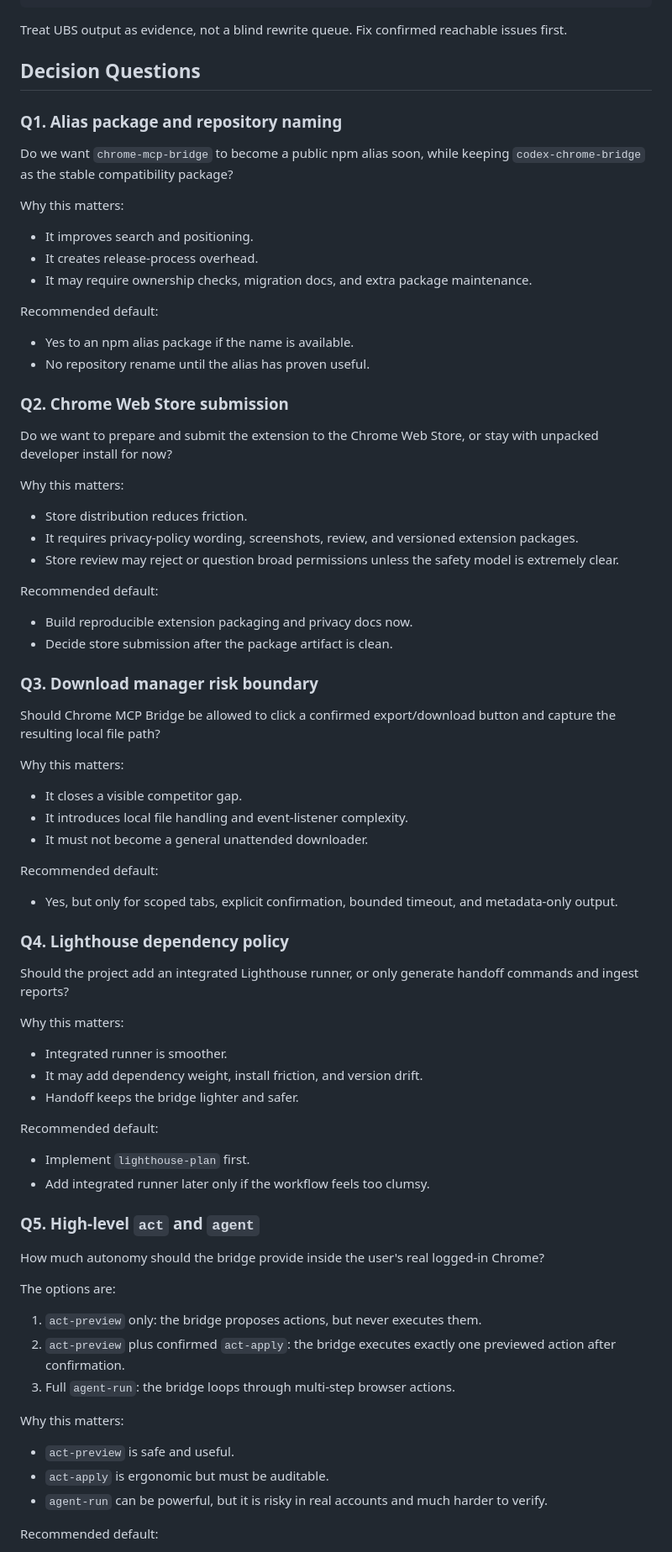
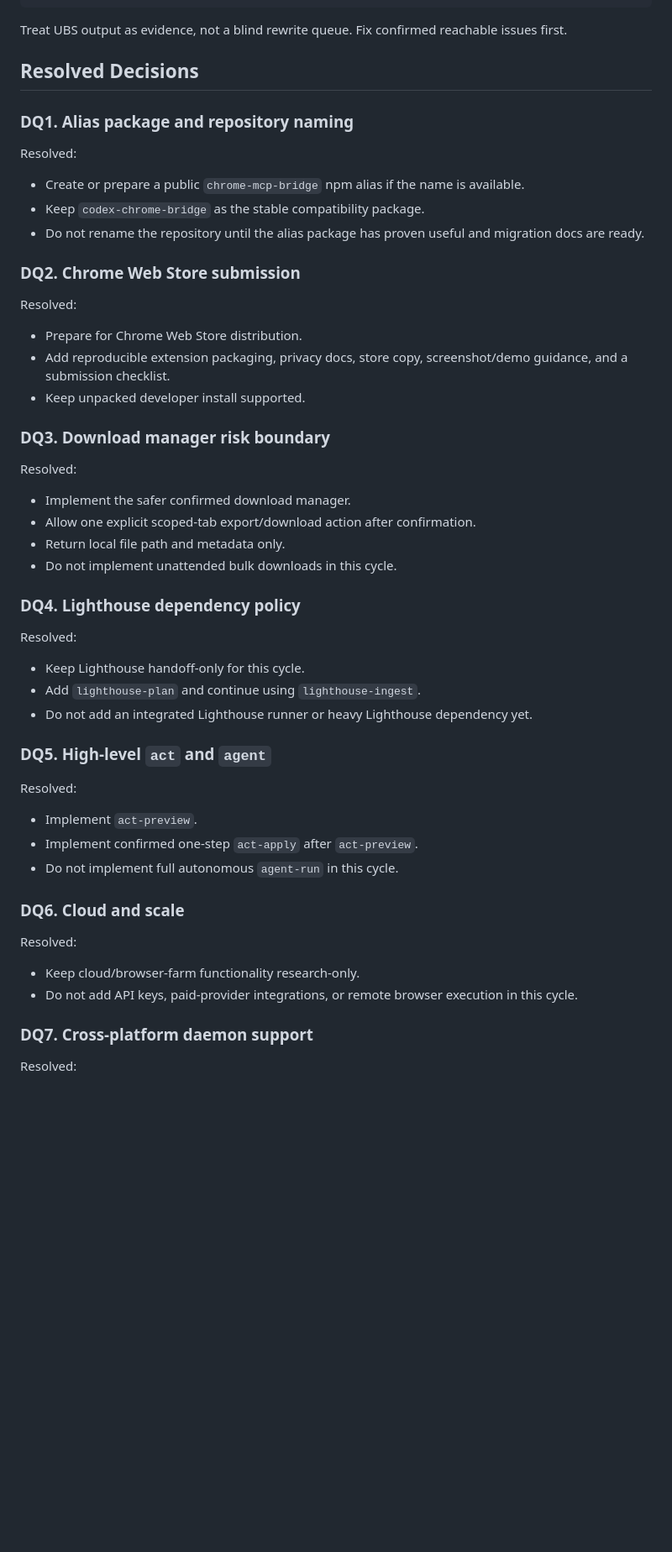
Before and after one commit to shutovdef-dotcom/codex-chrome-bridge, a Markdown page: docs/IMPLEMENTATION-PLAN-2026-06-12.md, the part around one of its changes. Shown at 84% size. Rendered like a GitHub page; blank space fills up the shorter version.

Commit message:
docs: resolve implementation plan decisions

```diff
--- a/docs/IMPLEMENTATION-PLAN-2026-06-12.md
+++ b/docs/IMPLEMENTATION-PLAN-2026-06-12.md
@@ -1183,82 +1199,57 @@ Run after security-sensitive changes:
 
 Treat UBS output as evidence, not a blind rewrite queue. Fix confirmed reachable issues first.
 
-## Decision Questions
+## Resolved Decisions
 
-### Q1. Alias package and repository naming
+### DQ1. Alias package and repository naming
 
-Do we want `chrome-mcp-bridge` to become a public npm alias soon, while keeping `codex-chrome-bridge` as the stable compatibility package?
+Resolved:
 
-Why this matters:
+- Create or prepare a public `chrome-mcp-bridge` npm alias if the name is available.
+- Keep `codex-chrome-bridge` as the stable compatibility package.
+- Do not rename the repository until the alias package has proven useful and migration docs are ready.
 
-- It improves search and positioning.
-- It creates release-process overhead.
-- It may require ownership checks, migration docs, and extra package maintenance.
+### DQ2. Chrome Web Store submission
 
-Recommended default:
+Resolved:
 
-- Yes to an npm alias package if the name is available.
-- No repository rename until the alias has proven useful.
+- Prepare for Chrome Web Store distribution.
+- Add reproducible extension packaging, privacy docs, store copy, screenshot/demo guidance, and a submission checklist.
+- Keep unpacked developer install supported.
 
-### Q2. Chrome Web Store submission
+### DQ3. Download manager risk boundary
 
-Do we want to prepare and submit the extension to the Chrome Web Store, or stay with unpacked developer install for now?
+Resolved:
 
-Why this matters:
+- Implement the safer confirmed download manager.
+- Allow one explicit scoped-tab export/download action after confirmation.
+- Return local file path and metadata only.
+- Do not implement unattended bulk downloads in this cycle.
 
-- Store distribution reduces friction.
-- It requires privacy-policy wording, screenshots, review, and versioned extension packages.
-- Store review may reject or question broad permissions unless the safety model is extremely clear.
+### DQ4. Lighthouse dependency policy
 
-Recommended default:
+Resolved:
 
-- Build reproducible extension packaging and privacy docs now.
-- Decide store submission after the package artifact is clean.
+- Keep Lighthouse handoff-only for this cycle.
+- Add `lighthouse-plan` and continue using `lighthouse-ingest`.
+- Do not add an integrated Lighthouse runner or heavy Lighthouse dependency yet.
 
-### Q3. Download manager risk boundary
+### DQ5. High-level `act` and `agent`
 
-Should Chrome MCP Bridge be allowed to click a confirmed export/download button and capture the resulting local file path?
+Resolved:
 
-Why this matters:
+- Implement `act-preview`.
+- Implement confirmed one-step `act-apply` after `act-preview`.
+- Do not implement full autonomous `agent-run` in this cycle.
 
-- It closes a visible competitor gap.
-- It introduces local file handling and event-listener complexity.
-- It must not become a general unattended downloader.
+### DQ6. Cloud and scale
 
-Recommended default:
+Resolved:
 
-- Yes, but only for scoped tabs, explicit confirmation, bounded timeout, and metadata-only output.
+- Keep cloud/browser-farm functionality research-only.
+- Do not add API keys, paid-provider integrations, or remote browser execution in this cycle.
 
-### Q4. Lighthouse dependency policy
+### DQ7. Cross-platform daemon support
 
-Should the project add an integrated Lighthouse runner, or only generate handoff commands and ingest reports?
+Resolved:
 
-Why this matters:
-
-- Integrated runner is smoother.
-- It may add dependency weight, install friction, and version drift.
-- Handoff keeps the bridge lighter and safer.
-
-Recommended default:
-
-- Implement `lighthouse-plan` first.
-- Add integrated runner later only if the workflow feels too clumsy.
-
-### Q5. High-level `act` and `agent`
-
-How much autonomy should the bridge provide inside the user's real logged-in Chrome?
-
-The options are:
-
-1. `act-preview` only: the bridge proposes actions, but never executes them.
-2. `act-preview` plus confirmed `act-apply`: the bridge executes exactly one previewed action after confirmation.
-3. Full `agent-run`: the bridge loops through multi-step browser actions.
-
-Why this matters:
-
-- `act-preview` is safe and useful.
-- `act-apply` is ergonomic but must be auditable.
-- `agent-run` can be powerful, but it is risky in real accounts and much harder to verify.
-
-Recommended default:
-
```
Also changed, not shown: other parts of docs/IMPLEMENTATION-PLAN-2026-06-12.md (+62 -79 lines).
